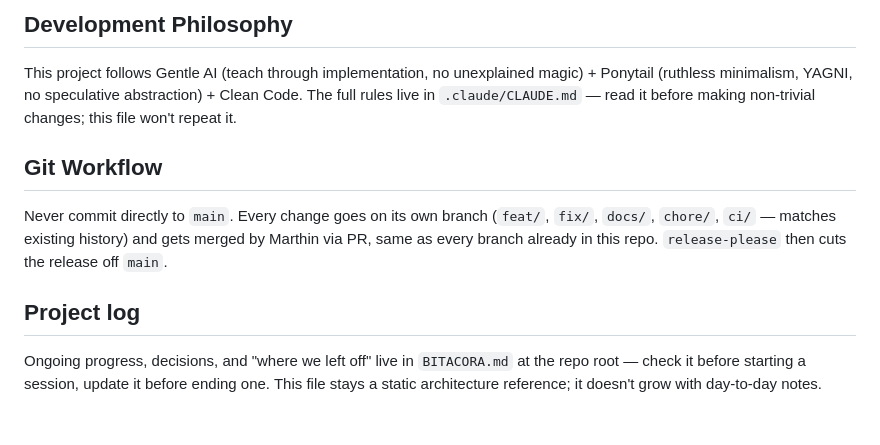
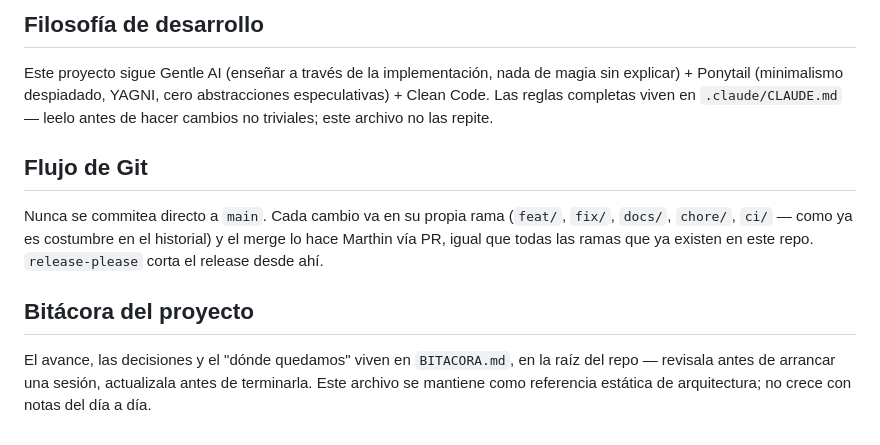
Before and after one commit to Marthinmezaa/cosmos-track, a Markdown page: CLAUDE.md, the part around one of its changes. GitHub-like rendering.

```diff
--- a/CLAUDE.md
+++ b/CLAUDE.md
@@ -56,12 +56,12 @@ Everything runs on **Hostinger**: the MySQL database, the SMTP relay (`smtp.host
 
-## Development Philosophy
+## Filosofía de desarrollo
 
-This project follows Gentle AI (teach through implementation, no unexplained magic) + Ponytail (ruthless minimalism, YAGNI, no speculative abstraction) + Clean Code. The full rules live in `.claude/CLAUDE.md` — read it before making non-trivial changes; this file won't repeat it.
+Este proyecto sigue Gentle AI (enseñar a través de la implementación, nada de magia sin explicar) + Ponytail (minimalismo despiadado, YAGNI, cero abstracciones especulativas) + Clean Code. Las reglas completas viven en `.claude/CLAUDE.md` — leelo antes de hacer cambios no triviales; este archivo no las repite.
 
-## Git Workflow
+## Flujo de Git
 
-Never commit directly to `main`. Every change goes on its own branch (`feat/`, `fix/`, `docs/`, `chore/`, `ci/` — matches existing history) and gets merged by Marthin via PR, same as every branch already in this repo. `release-please` then cuts the release off `main`.
+Nunca se commitea directo a `main`. Cada cambio va en su propia rama (`feat/`, `fix/`, `docs/`, `chore/`, `ci/` — como ya es costumbre en el historial) y el merge lo hace Marthin vía PR, igual que todas las ramas que ya existen en este repo. `release-please` corta el release desde ahí.
 
-## Project log
+## Bitácora del proyecto
 
-Ongoing progress, decisions, and "where we left off" live in `BITACORA.md` at the repo root — check it before starting a session, update it before ending one. This file stays a static architecture reference; it doesn't grow with day-to-day notes.
+El avance, las decisiones y el "dónde quedamos" viven en `BITACORA.md`, en la raíz del repo — revisala antes de arrancar una sesión, actualizala antes de terminarla. Este archivo se mantiene como referencia estática de arquitectura; no crece con notas del día a día.
```
Also changed, not shown: other parts of CLAUDE.md (+30 -30 lines).
